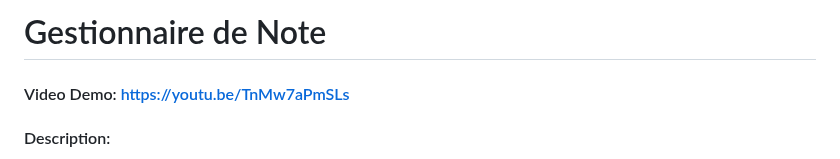
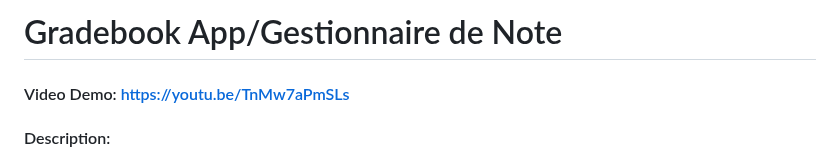
Before and after one commit to fadygawargios/Gradebook-App, a Markdown page: README.md, the part around the change. Drawn GitHub-style.

```diff
--- a/README.md
+++ b/README.md
@@ -1,4 +1,4 @@
-# Gestionnaire de Note
+# Gradebook App/Gestionnaire de Note
 #### Video Demo:  https://youtu.be/TnMw7aPmSLs
 #### Description:
 
```
